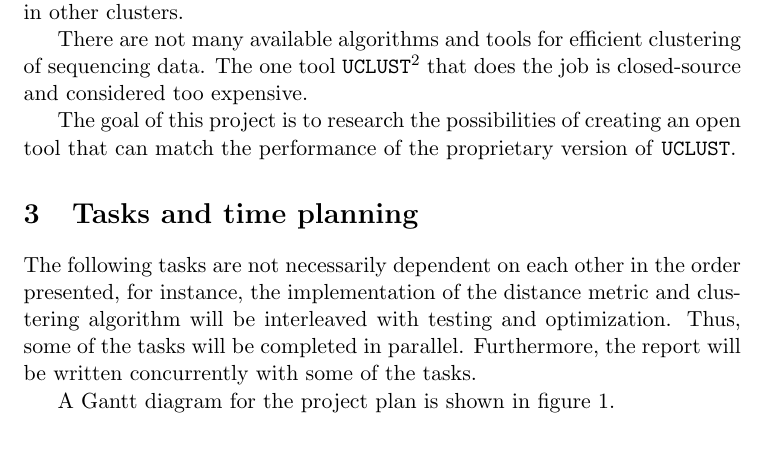
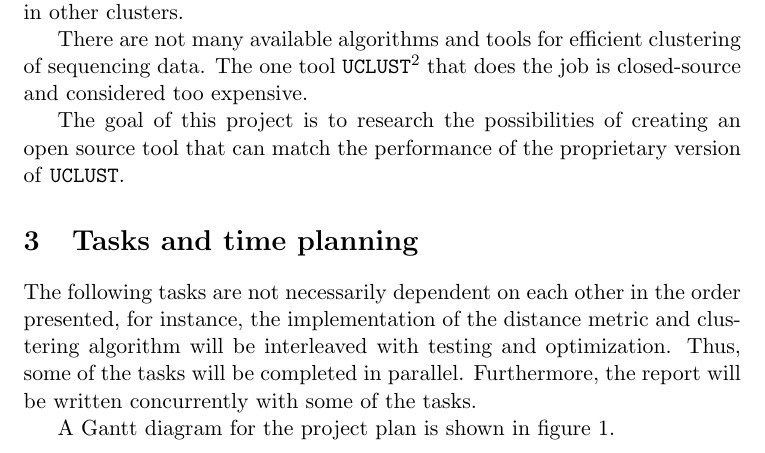
Before and after one commit to Rathcke/klust, a LaTeX document (Synopsis/Synopsis.tex): part of page 2 of 3, cut so that both start at the same text. Compiled offline with pdfLaTeX.

Commit message:
Latest changes to synopsis

```diff
--- a/Synopsis/Synopsis.tex
+++ b/Synopsis/Synopsis.tex
@@ -79,8 +79,7 @@ sequencing data. The one tool
 \texttt{UCLUST}\footnote{\url{http://drive5.com/usearch/}} that does the job is
 closed-source and considered too expensive.
 
-The goal of this project is to research the possibilities of creating an open
-tool that can match the performance of the proprietary version of
+The goal of this project is to research the possibilities of creating an open source tool that can match the performance of the proprietary version of
 \texttt{UCLUST}.
 
 
```
